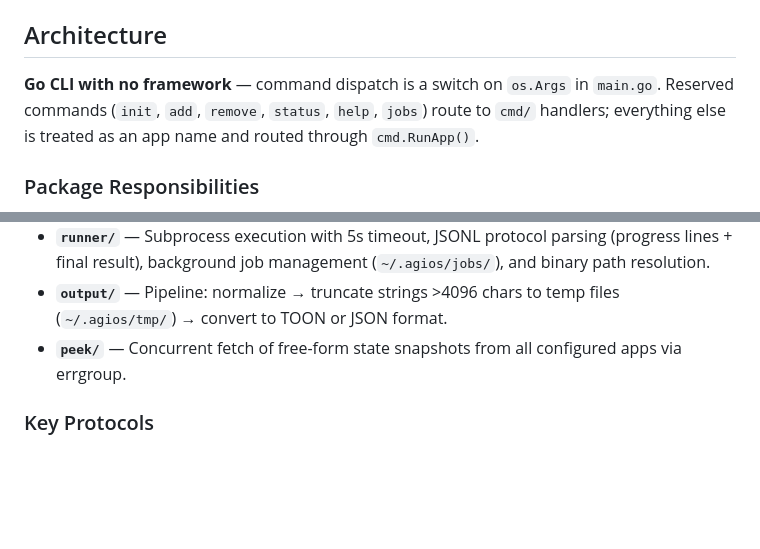
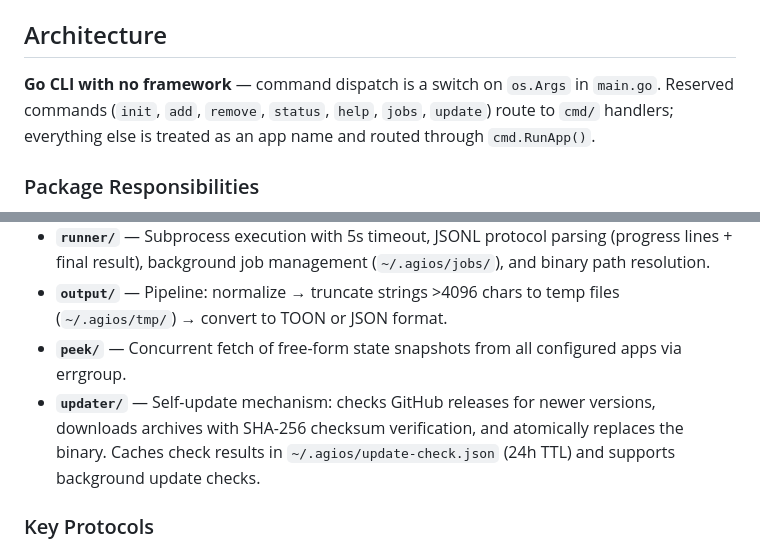
Before and after one commit to agios-sh/agios, a Markdown page: AGENTS.md, 2 parts joined by grey strips. GitHub-like rendering; blank space fills up the shorter version.

Commit message:
Airlock: auto-fixes from Documentation Updates

```diff
--- a/AGENTS.md
+++ b/AGENTS.md
@@ -22,7 +22,7 @@ Integration tests (`integration_test.go`) compile both `agios` and `testdata/moc
 
 ## Architecture
 
-**Go CLI with no framework** — command dispatch is a switch on `os.Args` in `main.go`. Reserved commands (`init`, `add`, `remove`, `status`, `help`, `jobs`) route to `cmd/` handlers; everything else is treated as an app name and routed through `cmd.RunApp()`.
+**Go CLI with no framework** — command dispatch is a switch on `os.Args` in `main.go`. Reserved commands (`init`, `add`, `remove`, `status`, `help`, `jobs`, `update`) route to `cmd/` handlers; everything else is treated as an app name and routed through `cmd.RunApp()`.
 
 ### Package Responsibilities
 
@@ -31,6 +31,7 @@ Integration tests (`integration_test.go`) compile both `agios` and `testdata/moc
 - **`runner/`** — Subprocess execution with 5s timeout, JSONL protocol parsing (progress lines + final result), background job management (`~/.agios/jobs/`), and binary path resolution.
 - **`output/`** — Pipeline: normalize → truncate strings >4096 chars to temp files (`~/.agios/tmp/`) → convert to TOON or JSON format.
 - **`peek/`** — Concurrent fetch of free-form state snapshots from all configured apps via errgroup.
+- **`updater/`** — Self-update mechanism: checks GitHub releases for newer versions, downloads archives with SHA-256 checksum verification, and atomically replaces the binary. Caches check results in `~/.agios/update-check.json` (24h TTL) and supports background update checks.
 
 ### Key Protocols
 
```
Also changed, not shown: README.md (+2 -0 lines).
